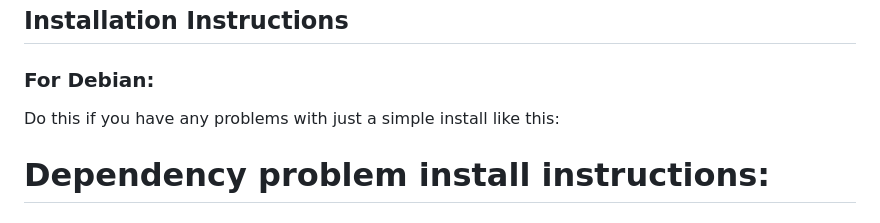
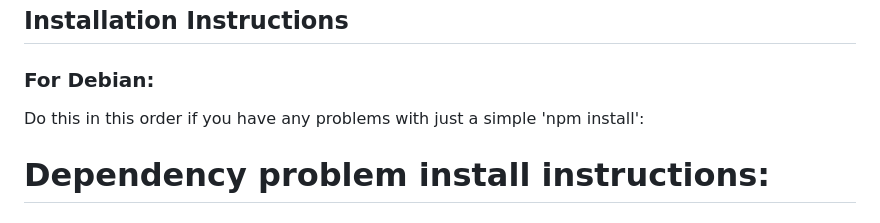
Before and after one commit to jeramee/JO_INF_655_Front_end_Final, a Markdown page: README.md, the part around the change. Rendered like a GitHub page.

```diff
--- a/README.md
+++ b/README.md
@@ -81,7 +81,7 @@ You don't have to ever use eject. The curated feature set is suitable for small
 
 ### For Debian:
 
-Do this if you have any problems with just a simple install like this:
+Do this in this order if you have any problems with just a simple 'npm install':
 
 # Dependency problem install instructions:
 ## Install CRACO
```
